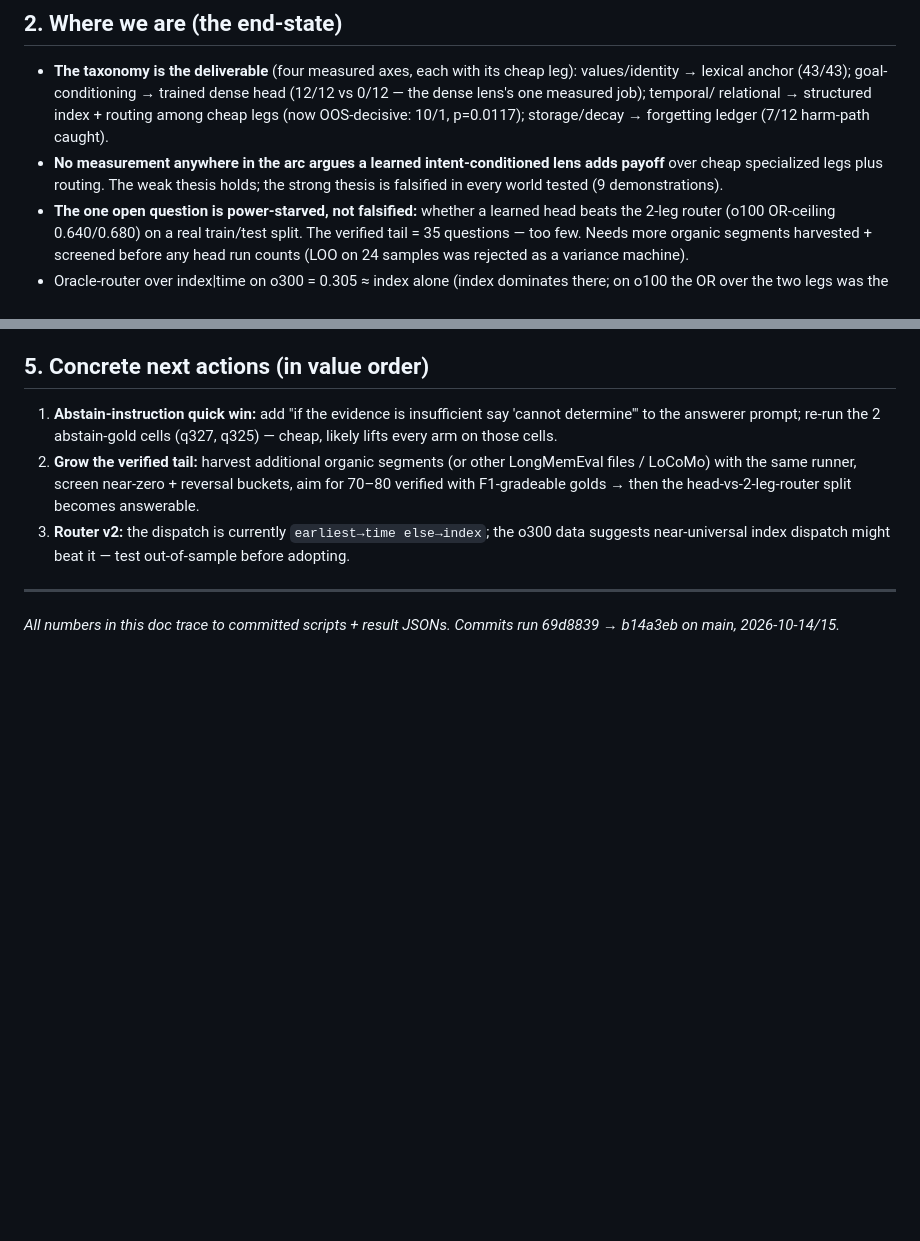
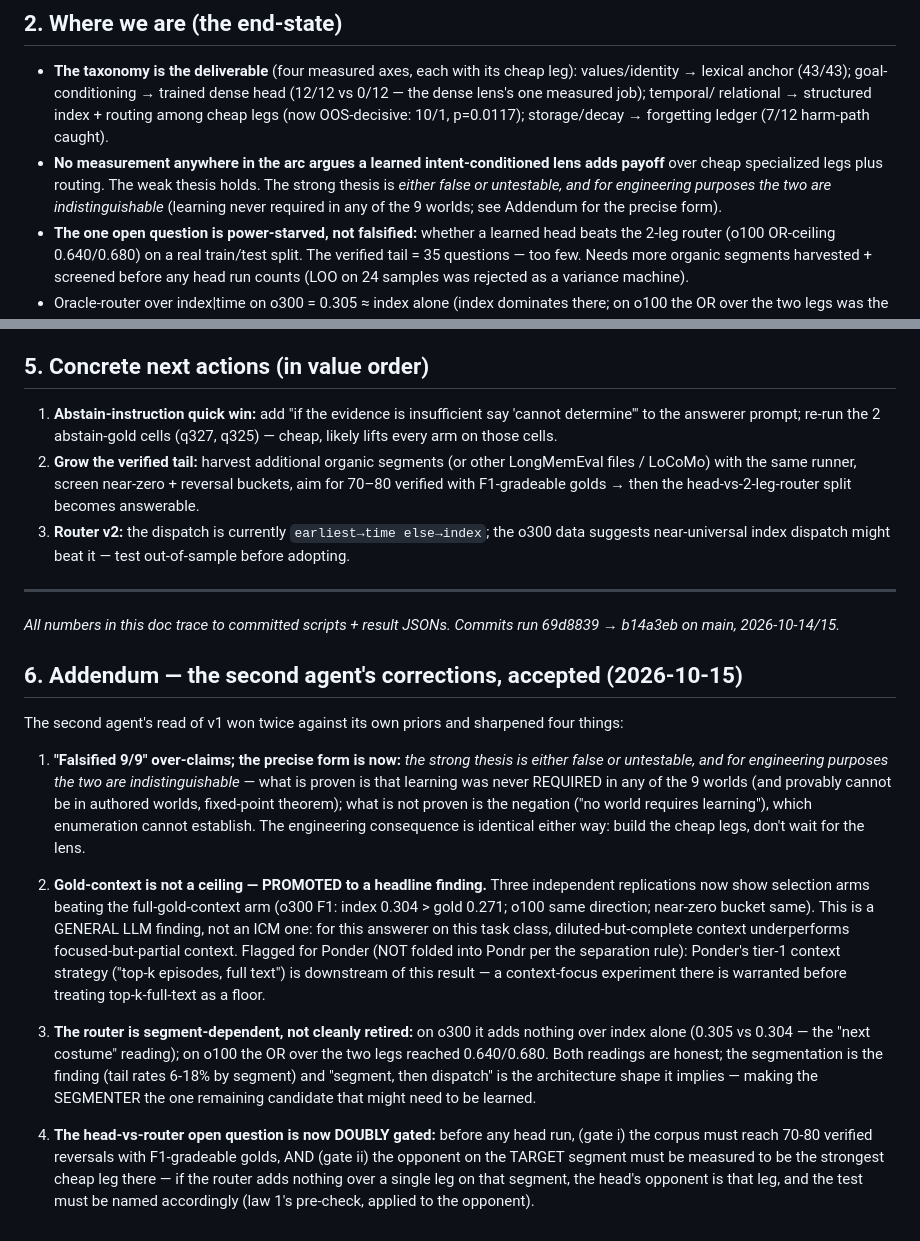
Before and after one commit to vijayee/pondr, a Markdown page: docs/ICM_phase_report.md, 2 parts joined by grey strips. GitHub-like rendering; blank space fills up the shorter version.

Commit message:
ICM: phase-report addendum — second agent's accepted corrections: false-or-untestable wording, gold-context-not-ceiling promoted (flagged for Ponder's context strategy, not folded), router segment-dependence, doubly-gated head-vs-router

```diff
--- a/docs/ICM_phase_report.md
+++ b/docs/ICM_phase_report.md
@@ -86,8 +86,10 @@ every arm), and temporal bookkeeping beyond the evidence text.
   relational → structured index + routing among cheap legs (now OOS-decisive:
   10/1, p=0.0117); storage/decay → forgetting ledger (7/12 harm-path caught).
 - **No measurement anywhere in the arc argues a learned intent-conditioned lens
-  adds payoff** over cheap specialized legs plus routing. The weak thesis holds;
-  the strong thesis is falsified in every world tested (9 demonstrations).
+  adds payoff** over cheap specialized legs plus routing. The weak thesis holds.
+  The strong thesis is *either false or untestable, and for engineering purposes
+  the two are indistinguishable* (learning never required in any of the 9
+  worlds; see Addendum for the precise form).
 - **The one open question is power-starved, not falsified:** whether a learned
   head beats the 2-leg router (o100 OR-ceiling 0.640/0.680) on a real train/test
   split. The verified tail = 35 questions — too few. Needs more organic
@@ -152,3 +154,40 @@ BAAI/bge-small-en-v1.5 local; all via local Ollama relay :11434.
 ---
 *All numbers in this doc trace to committed scripts + result JSONs. Commits run
 69d8839 → b14a3eb on main, 2026-10-14/15.*
+
+## 6. Addendum — the second agent's corrections, accepted (2026-10-15)
+
+The second agent's read of v1 won twice against its own priors and sharpened
+four things:
+
+1. **"Falsified 9/9" over-claims; the precise form is now:** *the strong thesis
+   is either false or untestable, and for engineering purposes the two are
+   indistinguishable* — what is proven is that learning was never REQUIRED in
+   any of the 9 worlds (and provably cannot be in authored worlds, fixed-point
+   theorem); what is not proven is the negation ("no world requires learning"),
+   which enumeration cannot establish. The engineering consequence is identical
+   either way: build the cheap legs, don't wait for the lens.
+
+2. **Gold-context is not a ceiling — PROMOTED to a headline finding.** Three
+   independent replications now show selection arms beating the
+   full-gold-context arm (o300 F1: index 0.304 > gold 0.271; o100 same
+   direction; near-zero bucket same). This is a GENERAL LLM finding, not an ICM
+   one: for this answerer on this task class, diluted-but-complete context
+   underperforms focused-but-partial context. Flagged for Ponder (NOT folded
+   into Pondr per the separation rule): Ponder's tier-1 context strategy
+   ("top-k episodes, full text") is downstream of this result — a context-focus
+   experiment there is warranted before treating top-k-full-text as a floor.
+
+3. **The router is segment-dependent, not cleanly retired:** on o300 it adds
+   nothing over index alone (0.305 vs 0.304 — the "next costume" reading); on
+   o100 the OR over the two legs reached 0.640/0.680. Both readings are honest;
+   the segmentation is the finding (tail rates 6-18% by segment) and
+   "segment, then dispatch" is the architecture shape it implies — making the
+   SEGMENTER the one remaining candidate that might need to be learned.
+
+4. **The head-vs-router open question is now DOUBLY gated:** before any head
+   run, (gate i) the corpus must reach 70-80 verified reversals with
+   F1-gradeable golds, AND (gate ii) the opponent on the TARGET segment must be
+   measured to be the strongest cheap leg there — if the router adds nothing
+   over a single leg on that segment, the head's opponent is that leg, and the
+   test must be named accordingly (law 1's pre-check, applied to the opponent).
```
